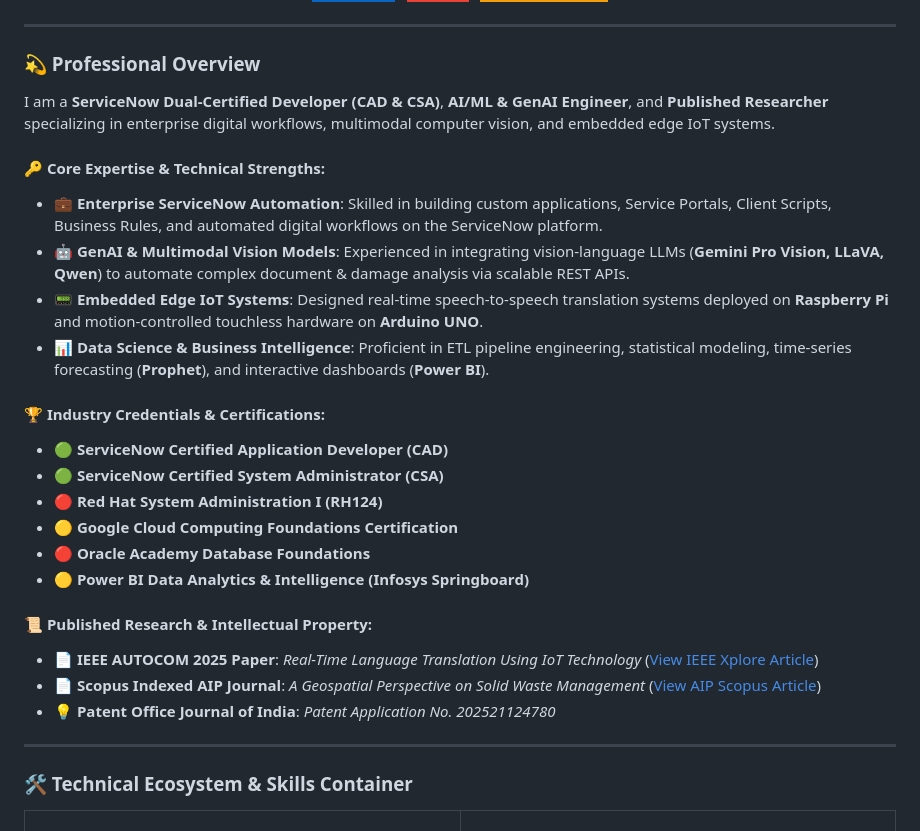
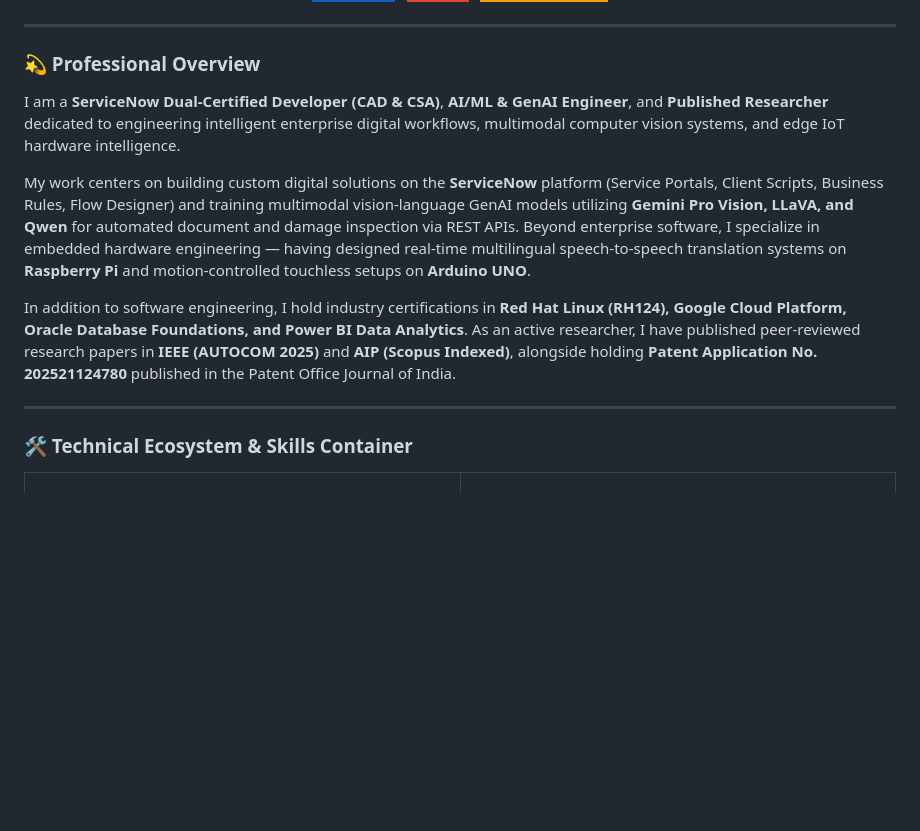
Before and after one commit to poornima2707/Portfolio_poornima, a Markdown page: README.md, the part around the change. Drawn GitHub-style; badges without logos; blank space fills up the shorter version.

Commit message:
Update Professional Overview section to narrative paragraph format

```diff
--- a/README.md
+++ b/README.md
@@ -25,26 +25,11 @@
 
 ### 💫 Professional Overview
 
-I am a **ServiceNow Dual-Certified Developer (CAD & CSA)**, **AI/ML & GenAI Engineer**, and **Published Researcher** specializing in enterprise digital workflows, multimodal computer vision, and embedded edge IoT systems.
+I am a **ServiceNow Dual-Certified Developer (CAD & CSA)**, **AI/ML & GenAI Engineer**, and **Published Researcher** dedicated to engineering intelligent enterprise digital workflows, multimodal computer vision systems, and edge IoT hardware intelligence.
 
-#### **🔑 Core Expertise & Technical Strengths:**
-- 💼 **Enterprise ServiceNow Automation**: Skilled in building custom applications, Service Portals, Client Scripts, Business Rules, and automated digital workflows on the ServiceNow platform.
-- 🤖 **GenAI & Multimodal Vision Models**: Experienced in integrating vision-language LLMs (**Gemini Pro Vision, LLaVA, Qwen**) to automate complex document & damage analysis via scalable REST APIs.
-- 📟 **Embedded Edge IoT Systems**: Designed real-time speech-to-speech translation systems deployed on **Raspberry Pi** and motion-controlled touchless hardware on **Arduino UNO**.
-- 📊 **Data Science & Business Intelligence**: Proficient in ETL pipeline engineering, statistical modeling, time-series forecasting (**Prophet**), and interactive dashboards (**Power BI**).
+My work centers on building custom digital solutions on the **ServiceNow** platform (Service Portals, Client Scripts, Business Rules, Flow Designer) and training multimodal vision-language GenAI models utilizing **Gemini Pro Vision, LLaVA, and Qwen** for automated document and damage inspection via REST APIs. Beyond enterprise software, I specialize in embedded hardware engineering — having designed real-time multilingual speech-to-speech translation systems on **Raspberry Pi** and motion-controlled touchless setups on **Arduino UNO**.
 
-#### **🏆 Industry Credentials & Certifications:**
-- 🟢 **ServiceNow Certified Application Developer (CAD)**
-- 🟢 **ServiceNow Certified System Administrator (CSA)**
-- 🔴 **Red Hat System Administration I (RH124)**
-- 🟡 **Google Cloud Computing Foundations Certification**
-- 🔴 **Oracle Academy Database Foundations**
-- 🟡 **Power BI Data Analytics & Intelligence (Infosys Springboard)**
-
-#### **📜 Published Research & Intellectual Property:**
-- 📄 **IEEE AUTOCOM 2025 Paper**: *Real-Time Language Translation Using IoT Technology* ([View IEEE Xplore Article](https://ieeexplore.ieee.org/document/10956962))
-- 📄 **Scopus Indexed AIP Journal**: *A Geospatial Perspective on Solid Waste Management* ([View AIP Scopus Article](https://pubs.aip.org/aip/acp/article-abstract/3214/1/020024/3318687/A-geospatial-perspective-on-solid-waste-management?redirectedFrom=fulltext))
-- 💡 **Patent Office Journal of India**: *Patent Application No. 202521124780*
+In addition to software engineering, I hold industry certifications in **Red Hat Linux (RH124), Google Cloud Platform, Oracle Database Foundations, and Power BI Data Analytics**. As an active researcher, I have published peer-reviewed research papers in **IEEE (AUTOCOM 2025)** and **AIP (Scopus Indexed)**, alongside holding **Patent Application No. 202521124780** published in the Patent Office Journal of India.
 
 ---
 
```
